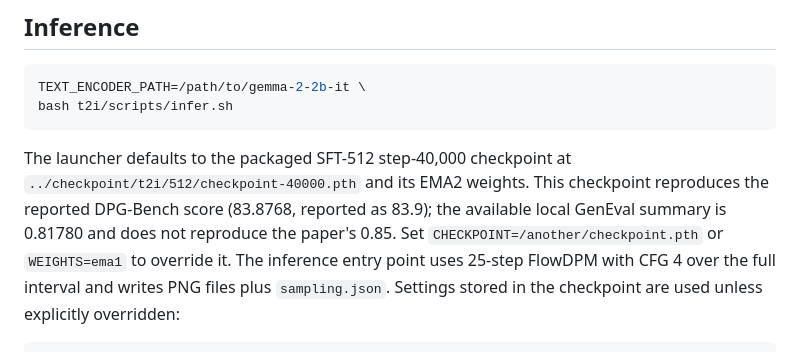
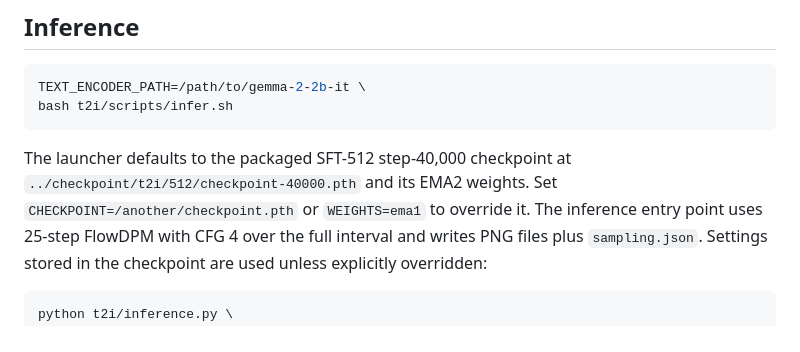
Before and after one commit to ysng123/EG-FM, a Markdown page: t2i/README.md, the part around the change. Rendered like a GitHub page.

Commit message:
Update README with checkpoint and inference details
Clarified default checkpoint information and settings for inference.

````diff
--- a/t2i/README.md
+++ b/t2i/README.md
@@ -62,10 +62,8 @@ bash t2i/scripts/infer.sh
 ```
 
 The launcher defaults to the packaged SFT-512 step-40,000 checkpoint at
-`../checkpoint/t2i/512/checkpoint-40000.pth` and its EMA2 weights. This
-checkpoint reproduces the reported DPG-Bench score (83.8768, reported as
-83.9); the available local GenEval summary is 0.81780 and does not reproduce
-the paper's 0.85. Set `CHECKPOINT=/another/checkpoint.pth` or `WEIGHTS=ema1`
+`../checkpoint/t2i/512/checkpoint-40000.pth` and its EMA2 weights.
+Set `CHECKPOINT=/another/checkpoint.pth` or `WEIGHTS=ema1`
 to override it. The inference entry point uses 25-step FlowDPM with CFG 4 over
 the full interval and writes PNG files plus `sampling.json`. Settings stored
 in the checkpoint are used unless explicitly overridden:
````
